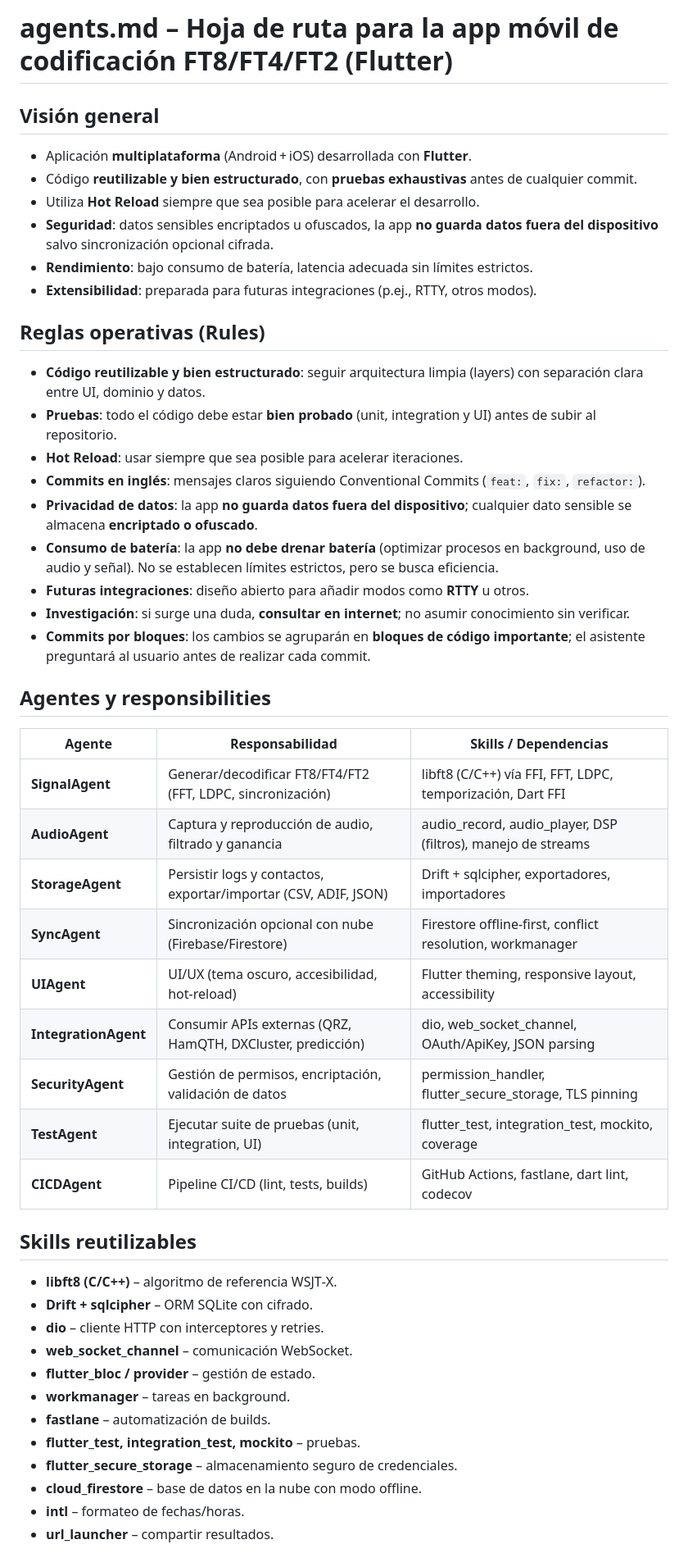
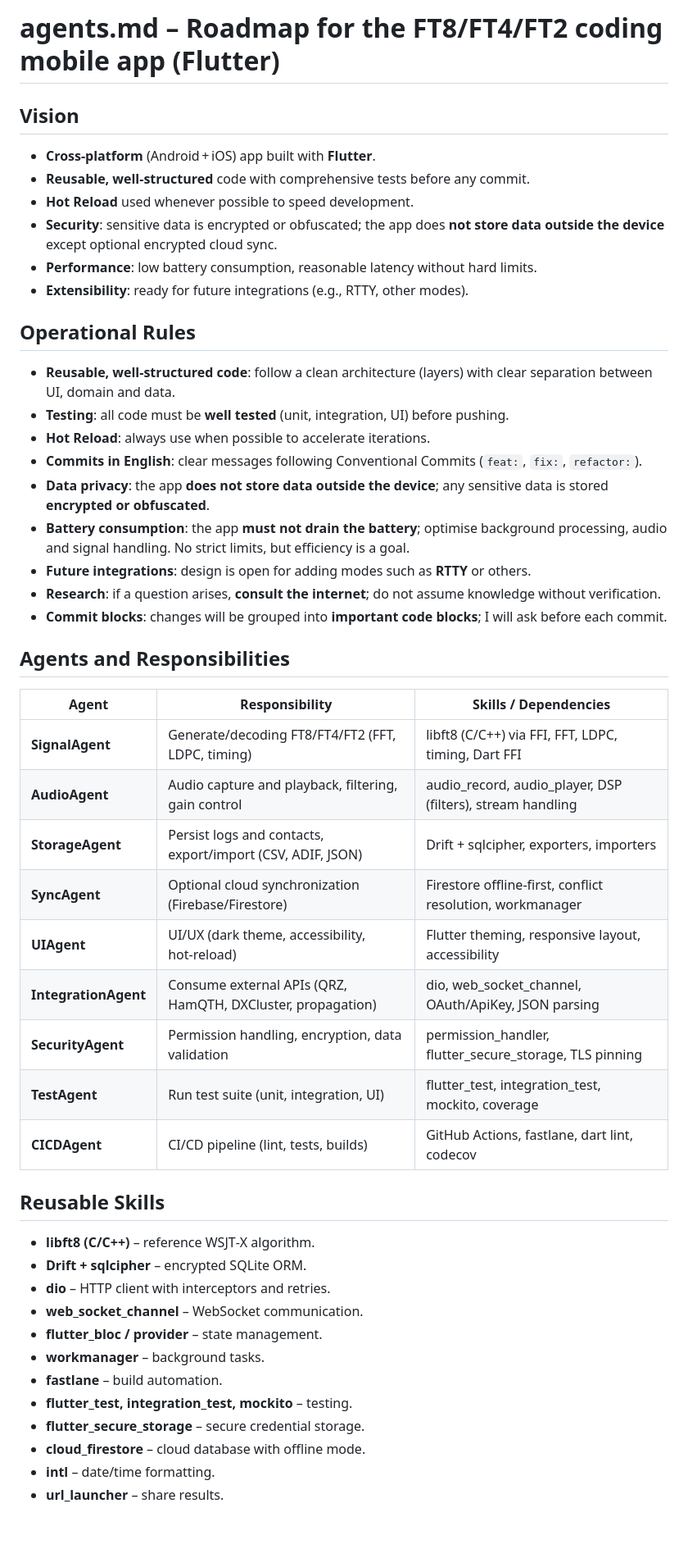
Before and after one commit to yuryja/digitalham, a Markdown page: agents.md, the part around one of its changes. Shown at 82% size. Rendered like a GitHub page; blank space fills up the shorter version.

Commit message:
chore: translate agents.md to English
Co-Authored-By: Claude Opus 4.6 <noreply@anthropic.com>

```diff
--- a/agents.md
+++ b/agents.md
@@ -1,48 +1,48 @@
-# agents.md – Hoja de ruta para la app móvil de codificación FT8/FT4/FT2 (Flutter)
+# agents.md – Roadmap for the FT8/FT4/FT2 coding mobile app (Flutter)
 
-## Visión general
-- Aplicación **multiplataforma** (Android + iOS) desarrollada con **Flutter**.
-- Código **reutilizable y bien estructurado**, con **pruebas exhaustivas** antes de cualquier commit.
-- Utiliza **Hot Reload** siempre que sea posible para acelerar el desarrollo.
-- **Seguridad**: datos sensibles encriptados u ofuscados, la app **no guarda datos fuera del dispositivo** salvo sincronización opcional cifrada.
-- **Rendimiento**: bajo consumo de batería, latencia adecuada sin límites estrictos.
-- **Extensibilidad**: preparada para futuras integraciones (p.ej., RTTY, otros modos).
+## Vision
+- **Cross‑platform** (Android + iOS) app built with **Flutter**.
+- **Reusable, well‑structured** code with comprehensive tests before any commit.
+- **Hot Reload** used whenever possible to speed development.
+- **Security**: sensitive data is encrypted or obfuscated; the app does **not store data outside the device** except optional encrypted cloud sync.
+- **Performance**: low battery consumption, reasonable latency without hard limits.
+- **Extensibility**: ready for future integrations (e.g., RTTY, other modes).
 
-## Reglas operativas (Rules)
-- **Código reutilizable y bien estructurado**: seguir arquitectura limpia (layers) con separación clara entre UI, dominio y datos.
-- **Pruebas**: todo el código debe estar **bien probado** (unit, integration y UI) antes de subir al repositorio.
-- **Hot Reload**: usar siempre que sea posible para acelerar iteraciones.
-- **Commits en inglés**: mensajes claros siguiendo Conventional Commits (`feat:`, `fix:`, `refactor:`).
-- **Privacidad de datos**: la app **no guarda datos fuera del dispositivo**; cualquier dato sensible se almacena **encriptado o ofuscado**.
-- **Consumo de batería**: la app **no debe drenar batería** (optimizar procesos en background, uso de audio y señal). No se establecen límites estrictos, pero se busca eficiencia.
-- **Futuras integraciones**: diseño abierto para añadir modos como **RTTY** u otros.
-- **Investigación**: si surge una duda, **consultar en internet**; no asumir conocimiento sin verificar.
-- **Commits por bloques**: los cambios se agruparán en **bloques de código importante**; el asistente preguntará al usuario antes de realizar cada commit.
+## Operational Rules
+- **Reusable, well‑structured code**: follow a clean architecture (layers) with clear separation between UI, domain and data.
+- **Testing**: all code must be **well tested** (unit, integration, UI) before pushing.
+- **Hot Reload**: always use when possible to accelerate iterations.
+- **Commits in English**: clear messages following Conventional Commits (`feat:`, `fix:`, `refactor:`).
+- **Data privacy**: the app **does not store data outside the device**; any sensitive data is stored **encrypted or obfuscated**.
+- **Battery consumption**: the app **must not drain the battery**; optimise background processing, audio and signal handling. No strict limits, but efficiency is a goal.
+- **Future integrations**: design is open for adding modes such as **RTTY** or others.
+- **Research**: if a question arises, **consult the internet**; do not assume knowledge without verification.
+- **Commit blocks**: changes will be grouped into **important code blocks**; I will ask before each commit.
 
-## Agentes y responsibilities
-| Agente | Responsabilidad | Skills / Dependencias |
-|--------|----------------|-----------------------|
-| **SignalAgent** | Generar/decodificar FT8/FT4/FT2 (FFT, LDPC, sincronización) | libft8 (C/C++) vía FFI, FFT, LDPC, temporización, Dart FFI
-| **AudioAgent** | Captura y reproducción de audio, filtrado y ganancia | audio_record, audio_player, DSP (filtros), manejo de streams
-| **StorageAgent** | Persistir logs y contactos, exportar/importar (CSV, ADIF, JSON) | Drift + sqlcipher, exportadores, importadores
-| **SyncAgent** | Sincronización opcional con nube (Firebase/Firestore) | Firestore offline‑first, conflict resolution, workmanager
-| **UIAgent** | UI/UX (tema oscuro, accesibilidad, hot‑reload) | Flutter theming, responsive layout, accessibility
-| **IntegrationAgent** | Consumir APIs externas (QRZ, HamQTH, DXCluster, predicción) | dio, web_socket_channel, OAuth/ApiKey, JSON parsing
-| **SecurityAgent** | Gestión de permisos, encriptación, validación de datos | permission_handler, flutter_secure_storage, TLS pinning
-| **TestAgent** | Ejecutar suite de pruebas (unit, integration, UI) | flutter_test, integration_test, mockito, coverage
-| **CICDAgent** | Pipeline CI/CD (lint, tests, builds) | GitHub Actions, fastlane, dart lint, codecov
+## Agents and Responsibilities
+| Agent | Responsibility | Skills / Dependencies |
+|-------|----------------|------------------------|
+| **SignalAgent** | Generate/decoding FT8/FT4/FT2 (FFT, LDPC, timing) | libft8 (C/C++) via FFI, FFT, LDPC, timing, Dart FFI |
+| **AudioAgent** | Audio capture and playback, filtering, gain control | audio_record, audio_player, DSP (filters), stream handling |
+| **StorageAgent** | Persist logs and contacts, export/import (CSV, ADIF, JSON) | Drift + sqlcipher, exporters, importers |
+| **SyncAgent** | Optional cloud synchronization (Firebase/Firestore) | Firestore offline‑first, conflict resolution, workmanager |
+| **UIAgent** | UI/UX (dark theme, accessibility, hot‑reload) | Flutter theming, responsive layout, accessibility |
+| **IntegrationAgent** | Consume external APIs (QRZ, HamQTH, DXCluster, propagation) | dio, web_socket_channel, OAuth/ApiKey, JSON parsing |
+| **SecurityAgent** | Permission handling, encryption, data validation | permission_handler, flutter_secure_storage, TLS pinning |
+| **TestAgent** | Run test suite (unit, integration, UI) | flutter_test, integration_test, mockito, coverage |
+| **CICDAgent** | CI/CD pipeline (lint, tests, builds) | GitHub Actions, fastlane, dart lint, codecov |
 
-## Skills reutilizables
-- **libft8 (C/C++)** – algoritmo de referencia WSJT‑X.
-- **Drift + sqlcipher** – ORM SQLite con cifrado.
-- **dio** – cliente HTTP con interceptores y retries.
-- **web_socket_channel** – comunicación WebSocket.
-- **flutter_bloc / provider** – gestión de estado.
-- **workmanager** – tareas en background.
-- **fastlane** – automatización de builds.
-- **flutter_test, integration_test, mockito** – pruebas.
-- **flutter_secure_storage** – almacenamiento seguro de credenciales.
-- **cloud_firestore** – base de datos en la nube con modo offline.
-- **intl** – formateo de fechas/horas.
-- **url_launcher** – compartir resultados.
+## Reusable Skills
+- **libft8 (C/C++)** – reference WSJT‑X algorithm.
+- **Drift + sqlcipher** – encrypted SQLite ORM.
+- **dio** – HTTP client with interceptors and retries.
+- **web_socket_channel** – WebSocket communication.
+- **flutter_bloc / provider** – state management.
+- **workmanager** – background tasks.
+- **fastlane** – build automation.
+- **flutter_test, integration_test, mockito** – testing.
+- **flutter_secure_storage** – secure credential storage.
+- **cloud_firestore** – cloud database with offline mode.
+- **intl** – date/time formatting.
+- **url_launcher** – share results.
 
```
Also changed, not shown: other parts of agents.md (+12 -12 lines).
